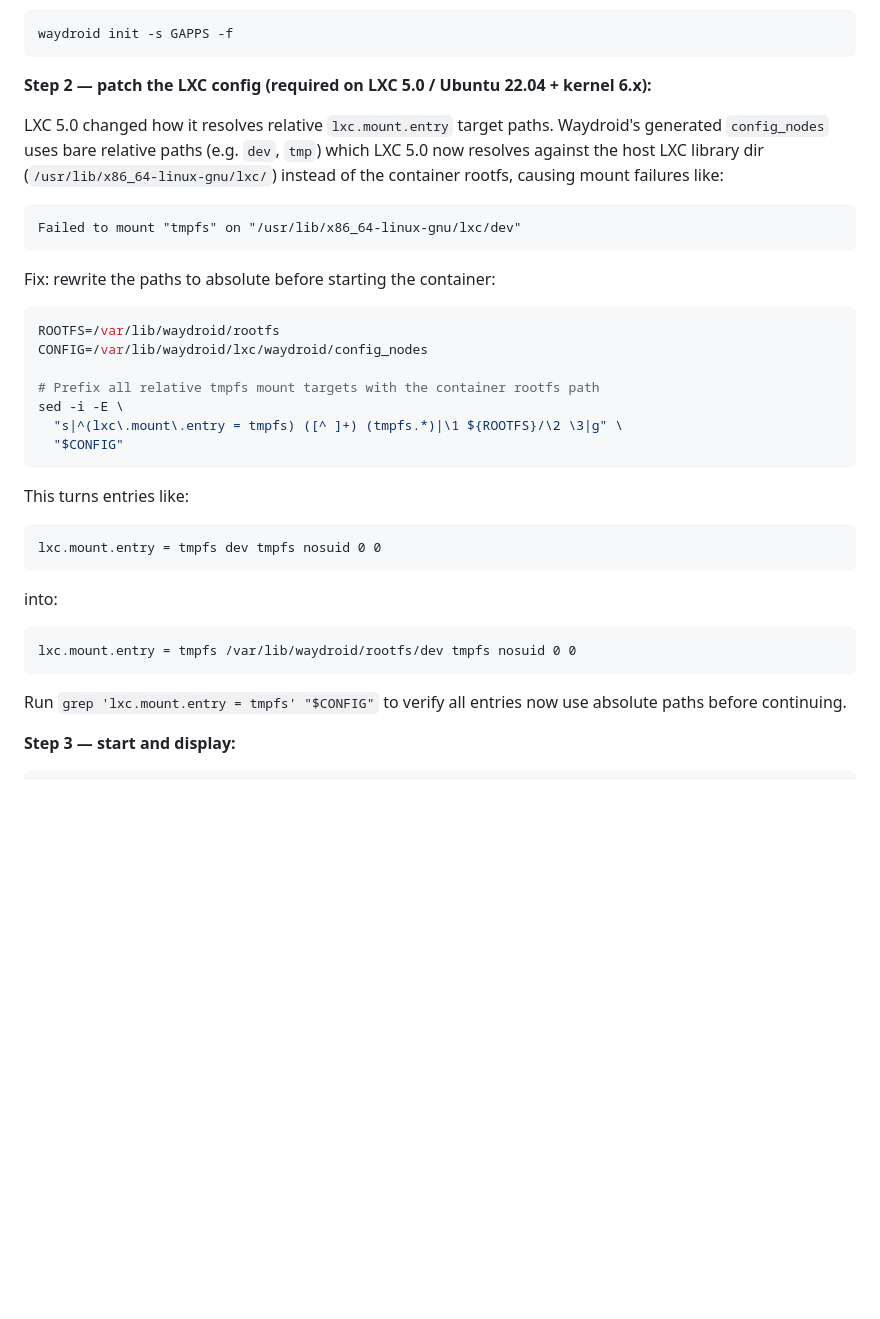
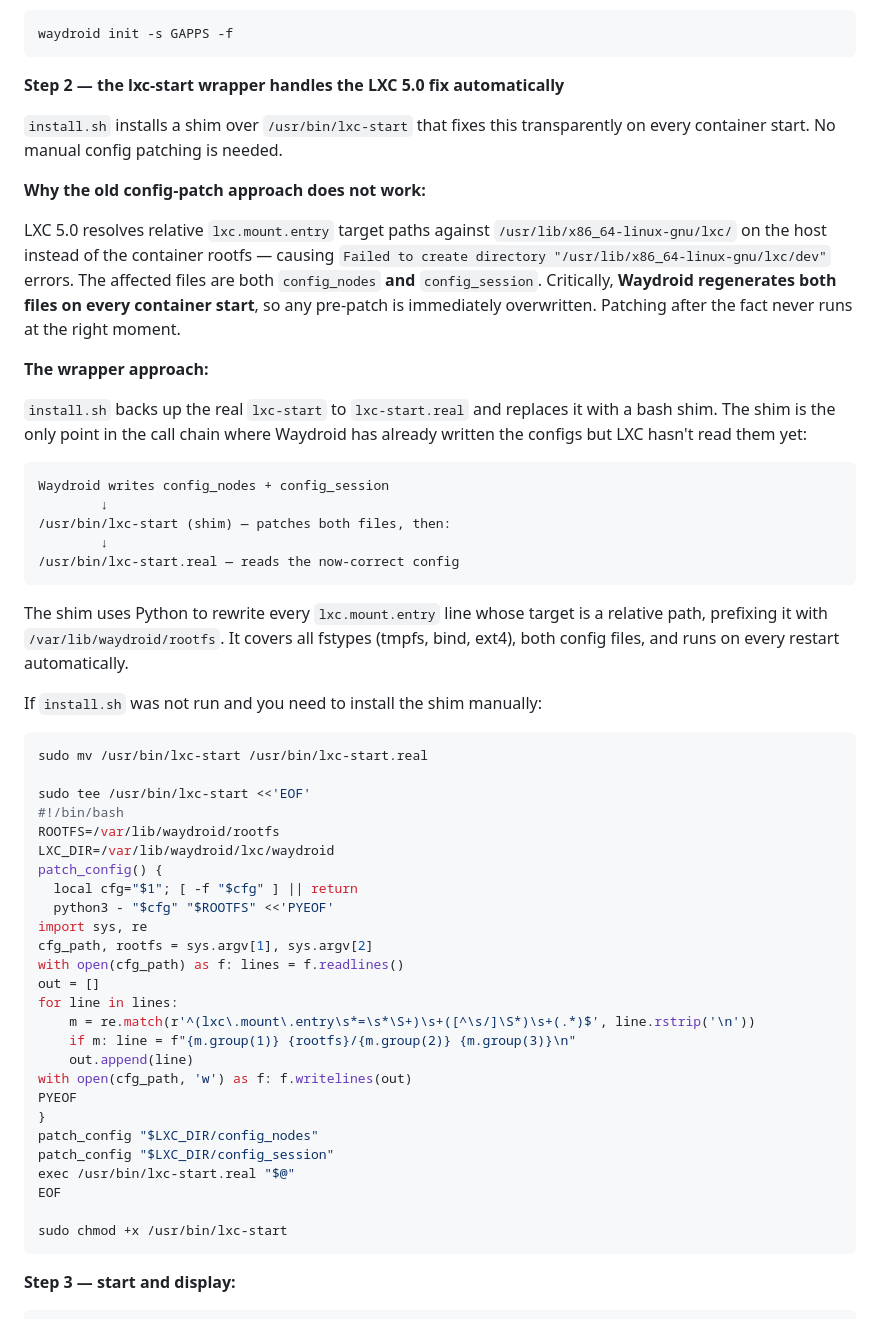
Before and after one commit to josepboss/DroidRecord, a Markdown page: README.md, the part around one of its changes. Drawn GitHub-style; blank space fills up the shorter version.

Commit message:
docs: rewrite Waydroid LXC 5.0 section — explain wrapper approach, why config-patch fails, manual install

````diff
--- a/README.md
+++ b/README.md
@@ -78,36 +78,58 @@ sudo apt-get update && sudo apt-get install -y waydroid
 waydroid init -s GAPPS -f
 ```
 
-**Step 2 — patch the LXC config (required on LXC 5.0 / Ubuntu 22.04 + kernel 6.x):**
+**Step 2 — the lxc-start wrapper handles the LXC 5.0 fix automatically**
 
-LXC 5.0 changed how it resolves relative `lxc.mount.entry` target paths. Waydroid's generated `config_nodes` uses bare relative paths (e.g. `dev`, `tmp`) which LXC 5.0 now resolves against the host LXC library dir (`/usr/lib/x86_64-linux-gnu/lxc/`) instead of the container rootfs, causing mount failures like:
+`install.sh` installs a shim over `/usr/bin/lxc-start` that fixes this transparently on every container start. No manual config patching is needed.
+
+**Why the old config-patch approach does not work:**
+
+LXC 5.0 resolves relative `lxc.mount.entry` target paths against `/usr/lib/x86_64-linux-gnu/lxc/` on the host instead of the container rootfs — causing `Failed to create directory "/usr/lib/x86_64-linux-gnu/lxc/dev"` errors. The affected files are both `config_nodes` **and** `config_session`. Critically, **Waydroid regenerates both files on every container start**, so any pre-patch is immediately overwritten. Patching after the fact never runs at the right moment.
+
+**The wrapper approach:**
+
+`install.sh` backs up the real `lxc-start` to `lxc-start.real` and replaces it with a bash shim. The shim is the only point in the call chain where Waydroid has already written the configs but LXC hasn't read them yet:
 
 ```
-Failed to mount "tmpfs" on "/usr/lib/x86_64-linux-gnu/lxc/dev"
+Waydroid writes config_nodes + config_session
+        ↓
+/usr/bin/lxc-start (shim) — patches both files, then:
+        ↓
+/usr/bin/lxc-start.real — reads the now-correct config
 ```
 
-Fix: rewrite the paths to absolute before starting the container:
+The shim uses Python to rewrite every `lxc.mount.entry` line whose target is a relative path, prefixing it with `/var/lib/waydroid/rootfs`. It covers all fstypes (tmpfs, bind, ext4), both config files, and runs on every restart automatically.
+
+If `install.sh` was not run and you need to install the shim manually:
 
 ```bash
+sudo mv /usr/bin/lxc-start /usr/bin/lxc-start.real
+
+sudo tee /usr/bin/lxc-start <<'EOF'
+#!/bin/bash
 ROOTFS=/var/lib/waydroid/rootfs
-CONFIG=/var/lib/waydroid/lxc/waydroid/config_nodes
+LXC_DIR=/var/lib/waydroid/lxc/waydroid
+patch_config() {
+  local cfg="$1"; [ -f "$cfg" ] || return
+  python3 - "$cfg" "$ROOTFS" <<'PYEOF'
+import sys, re
+cfg_path, rootfs = sys.argv[1], sys.argv[2]
+with open(cfg_path) as f: lines = f.readlines()
+out = []
+for line in lines:
+    m = re.match(r'^(lxc\.mount\.entry\s*=\s*\S+)\s+([^\s/]\S*)\s+(.*)$', line.rstrip('\n'))
+    if m: line = f"{m.group(1)} {rootfs}/{m.group(2)} {m.group(3)}\n"
+    out.append(line)
+with open(cfg_path, 'w') as f: f.writelines(out)
+PYEOF
+}
+patch_config "$LXC_DIR/config_nodes"
+patch_config "$LXC_DIR/config_session"
+exec /usr/bin/lxc-start.real "$@"
+EOF
 
-# Prefix all relative tmpfs mount targets with the container rootfs path
-sed -i -E \
-  "s|^(lxc\.mount\.entry = tmpfs) ([^ ]+) (tmpfs.*)|\1 ${ROOTFS}/\2 \3|g" \
-  "$CONFIG"
+sudo chmod +x /usr/bin/lxc-start
 ```
-
-This turns entries like:
-```
-lxc.mount.entry = tmpfs dev tmpfs nosuid 0 0
-```
-into:
-```
-lxc.mount.entry = tmpfs /var/lib/waydroid/rootfs/dev tmpfs nosuid 0 0
-```
-
-Run `grep 'lxc.mount.entry = tmpfs' "$CONFIG"` to verify all entries now use absolute paths before continuing.
 
 **Step 3 — start and display:**
 
````
Also changed, not shown: other parts of README.md (+16 -15 lines).
